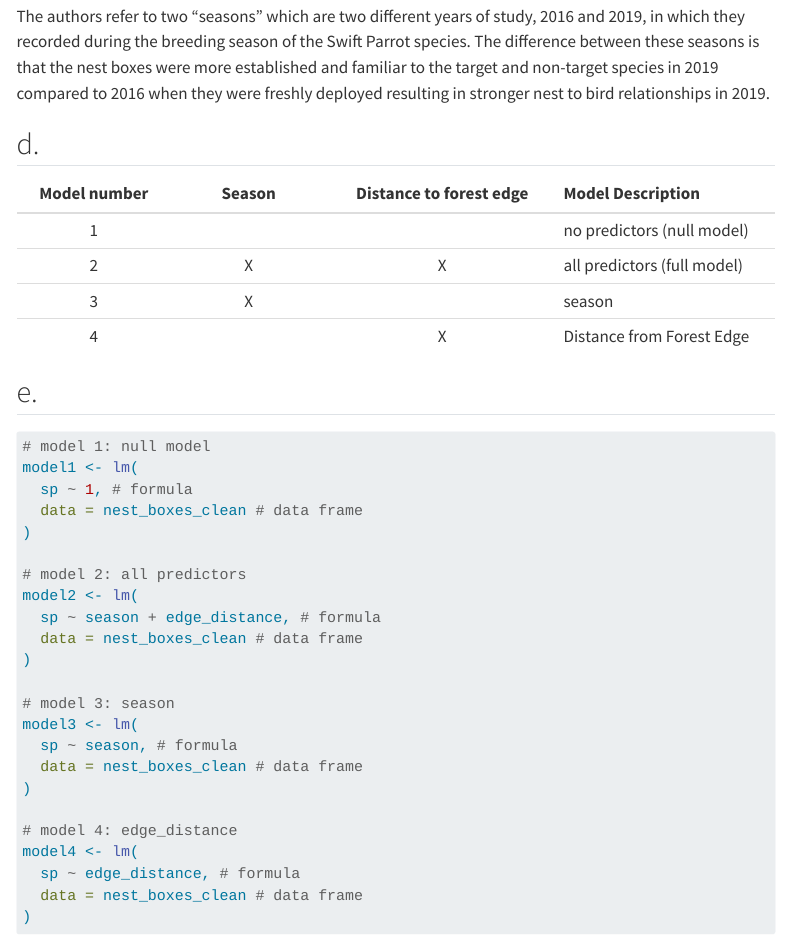
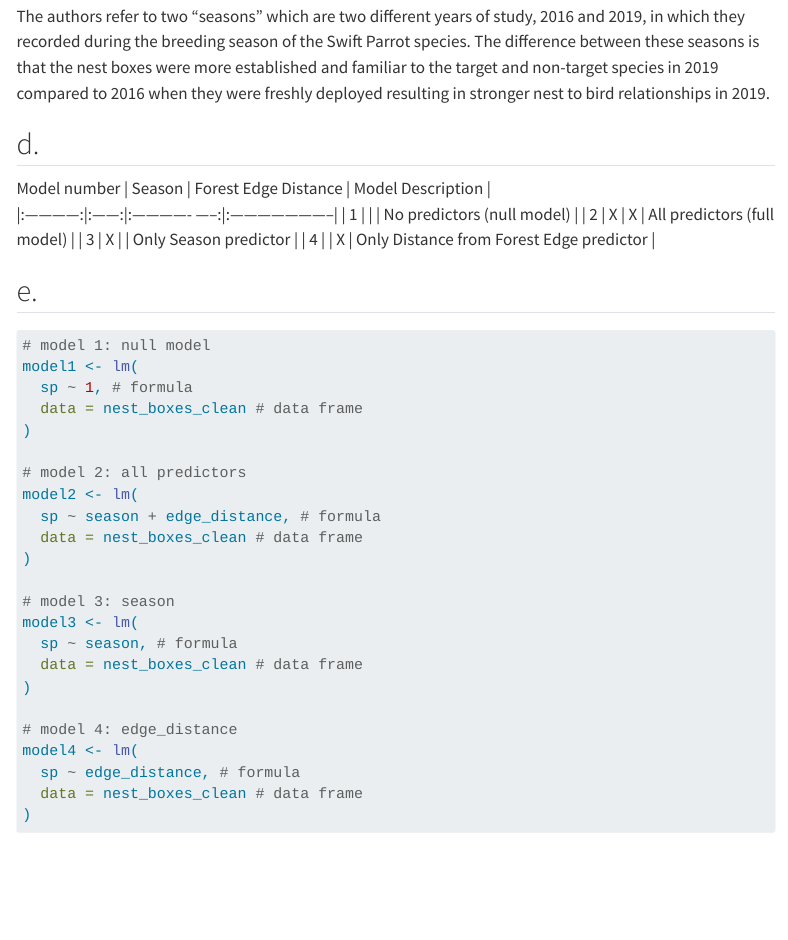
Before and after one commit to chloeostm/ENVS-193DS_spring-2025_final, a Quarto document (code/doc.qmd): the page in a window 1100 px wide, from 3720 px down. Rendered offline with R 4.5, knitr and Pandoc in place of Quarto, with nearby package versions; code that draws random numbers runs with fixed seeds of ours; some code elsewhere in the file could not run offline; menus at the side of the page are left out; long lines of code are wrapped; column names are cleaned by a stand-in for the janitor package.

```diff
--- a/code/doc.qmd
+++ b/code/doc.qmd
@@ -135,12 +135,12 @@
 
 ## d.
 
-| Model number | Season | Distance to forest edge | Model Description           |
-|:-------------:|:-------------:|:--------------------:|:--------------------|
-|      1       |        |                         | no predictors (null model)  |
-|      2       |   X    |            X            | all predictors (full model) |
-|      3       |   X    |                         | season                      |
-|      4       |        |            X            | Distance from Forest Edge   |
+| Model number | Season | Forest Edge Distance | Model Description             |
+|:------------:|:------:|:-------------  -----:|:-----------------------|
+|      1       |        |                      | No predictors (null model)    |
+|      2       |   X    |           X          | All predictors (full model)   |
+|      3       |   X    |                      | Only Season predictor         |
+|      4       |        |           X          | Only Distance from Forest Edge predictor |
 
 ## e.
 
```
Also changed, not shown: code/doc.qmd (1 more changed lines).
